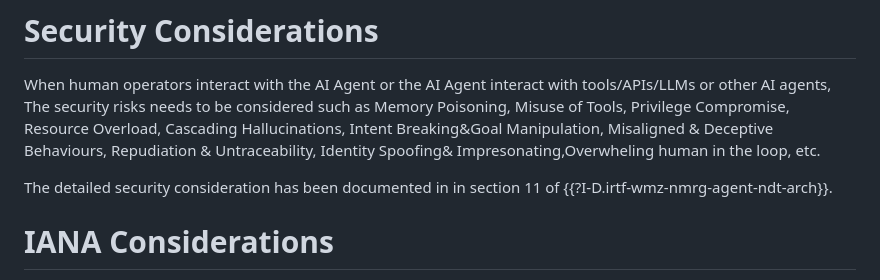
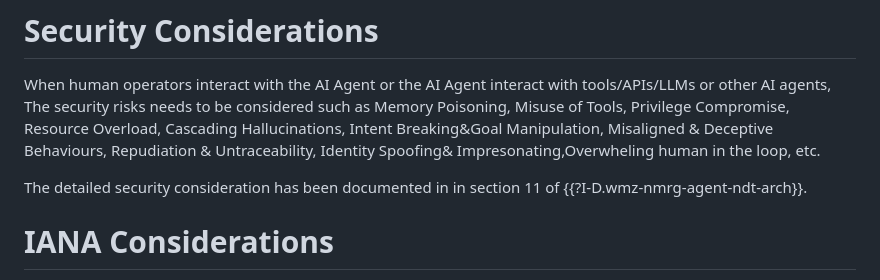
Before and after one commit to billwuqin/agentic-ai-ps, a Markdown page: draft-hong-nmrg-agenticai-ps.md, the part around the change. Drawn GitHub-style.

Commit message:
Fix reference

```diff
--- a/draft-hong-nmrg-agenticai-ps.md
+++ b/draft-hong-nmrg-agenticai-ps.md
@@ -567,7 +567,7 @@ The security risks needs to be considered such as Memory Poisoning, Misuse of To
 Overload, Cascading Hallucinations, Intent Breaking&Goal Manipulation, Misaligned & Deceptive Behaviours, Repudiation
 & Untraceability, Identity Spoofing& Impresonating,Overwheling human in the loop, etc.
 
-The detailed security consideration has been documented in in section 11 of {{?I-D.irtf-wmz-nmrg-agent-ndt-arch}}.
+The detailed security consideration has been documented in in section 11 of {{?I-D.wmz-nmrg-agent-ndt-arch}}.
 
 # IANA Considerations
 
```
